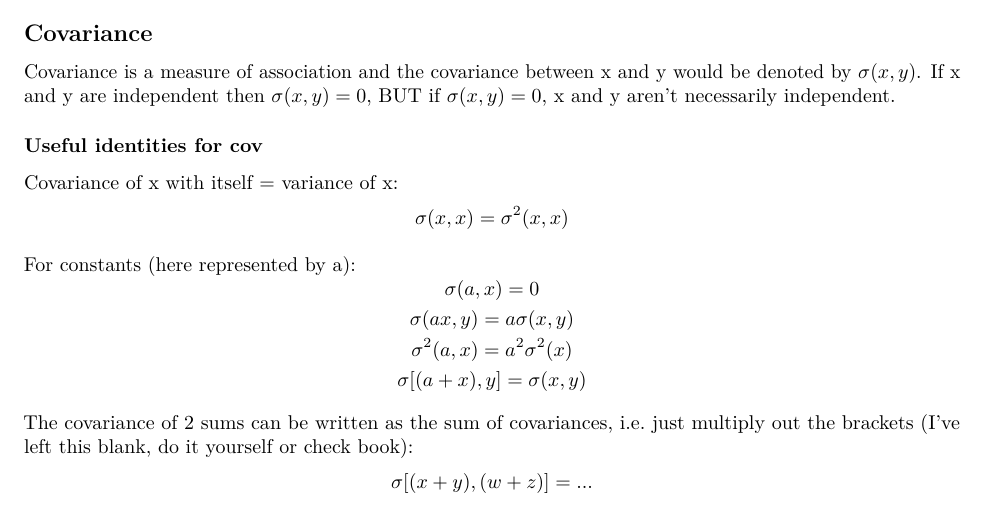
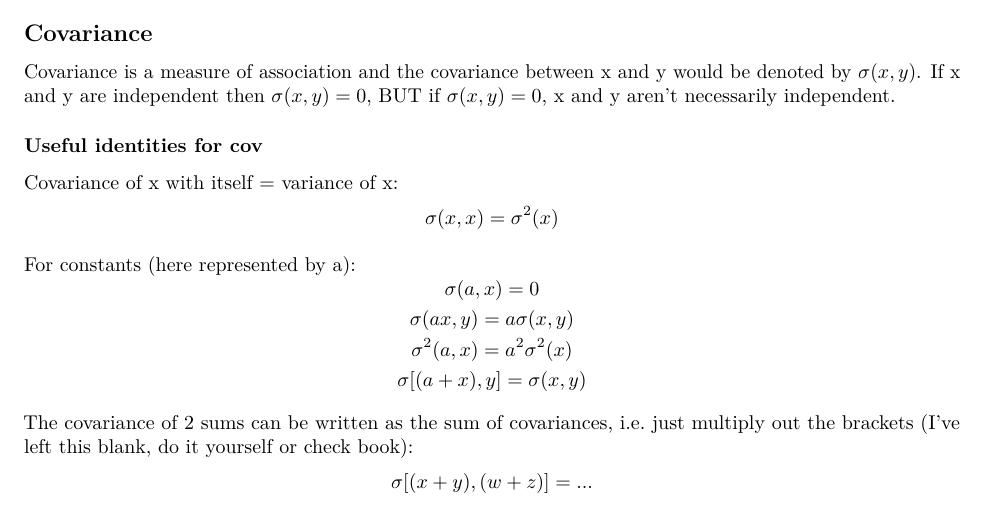
Before and after one commit to thomasbattram/quant_genetics_book, an R Markdown document (notes/chapter3.Rmd): part of page 1 of 3, cut so that both start at the same text. Rendered offline with R 4.5, knitr and Pandoc, then LaTeX, with nearby package versions.

Commit message:
fixed an error

```diff
--- a/notes/chapter3.Rmd
+++ b/notes/chapter3.Rmd
@@ -12,7 +12,7 @@ Covariance is a measure of association and the covariance between x and y would
 ### Useful identities for cov
 
 Covariance of x with itself = variance of x:
-$$\sigma(x, x) = \sigma^2(x, x)$$
+$$\sigma(x, x) = \sigma^2(x)$$
 
 For constants (here represented by a):
 $$\sigma(a, x) = 0$$
```
